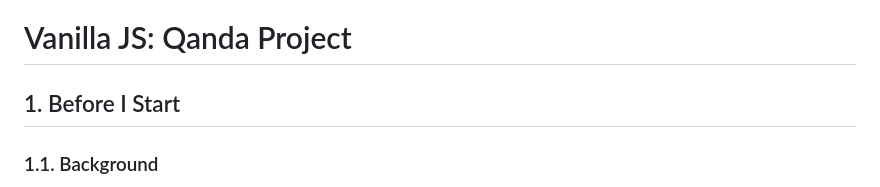
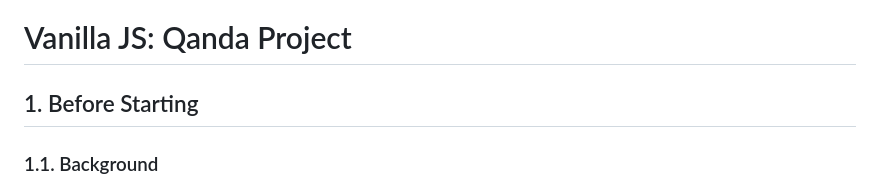
Before and after one commit to PeterZG/Vanilla-JS-Qanda, a Markdown page: README.md, the part around the change. Drawn GitHub-style.

```diff
--- a/README.md
+++ b/README.md
@@ -2,7 +2,7 @@
 # Vanilla JS: Qanda Project
 
 
-## 1. Before I Start
+## 1. Before Starting
 
 ### 1.1. Background
 
```
